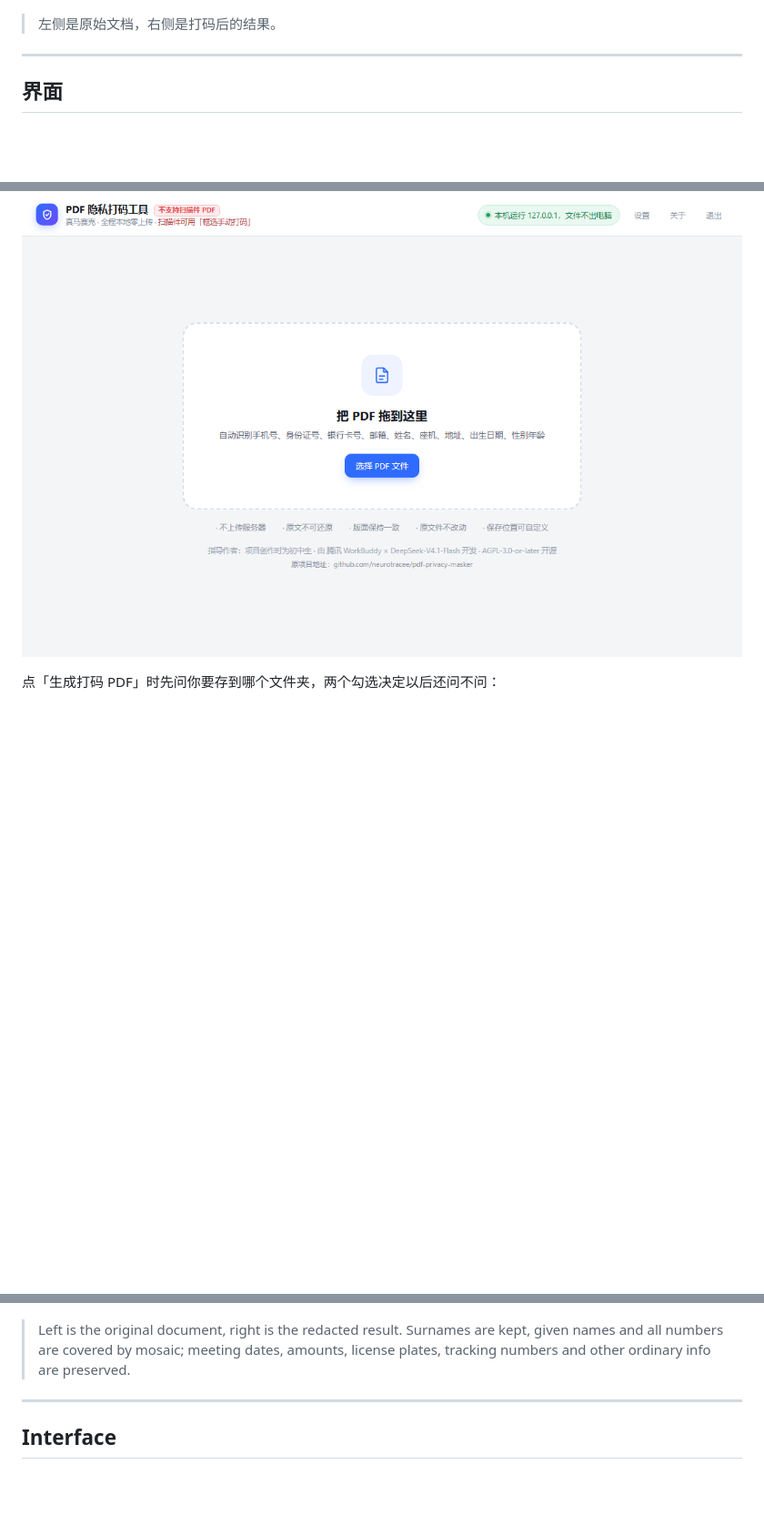
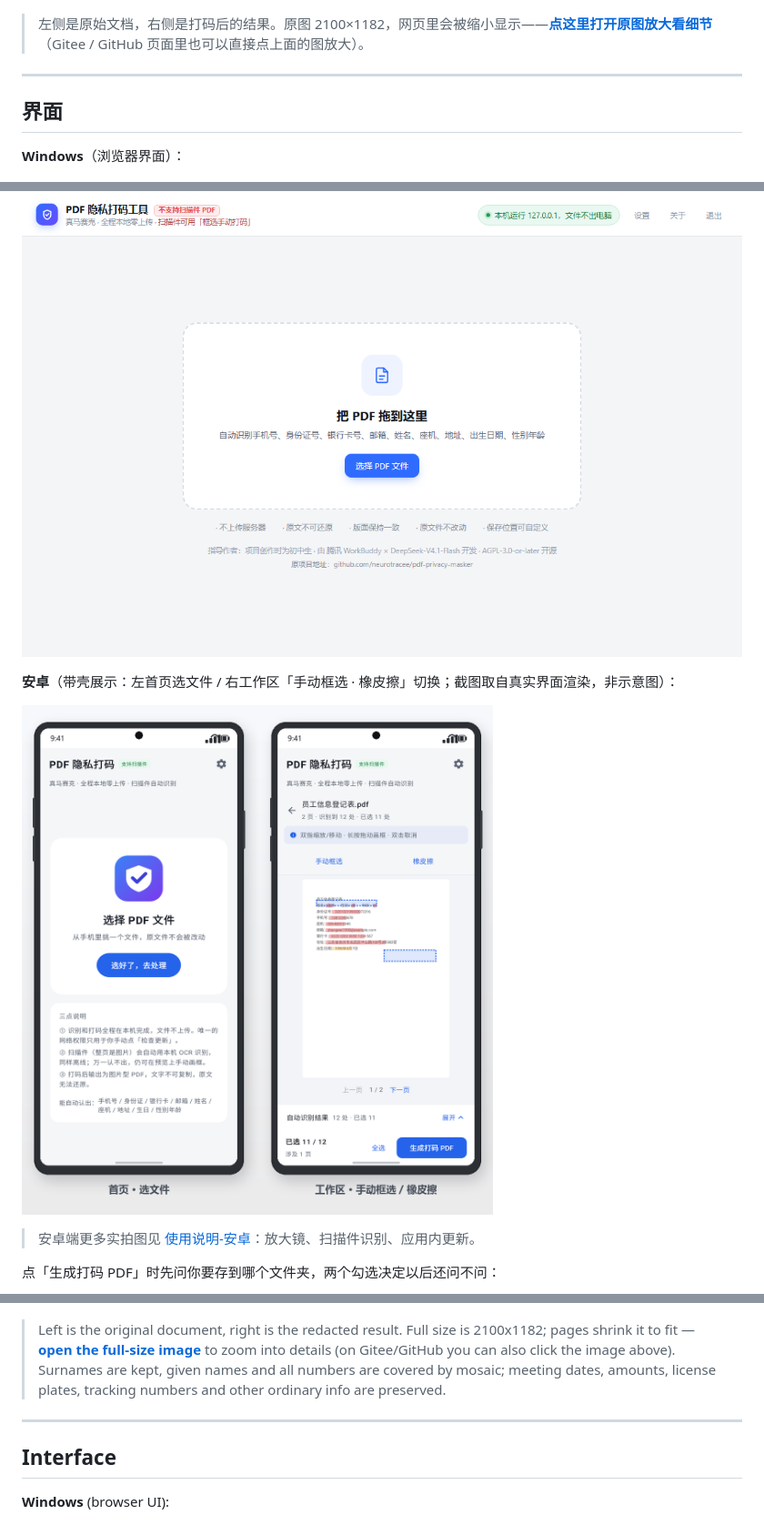
Before and after one commit to neurotracee/pdf-privacy-masker, a Markdown page: README.md, 3 parts joined by grey strips. Shown at 91% size. Rendered like a GitHub page; pictures changed too: docs/img/android-interface-framed.png (added); blank space fills up the shorter version.

Commit message:
docs: README 补安卓带壳界面图与对比图放大链接
Gitee 页面上 comparison.png 其实正常加载（原 2100px 被缩到 647px），
加明显的原图链接让用户能放大；界面章节补安卓带壳截图（真机渲染合成，非真机、非示意图）

```diff
--- a/README.md
+++ b/README.md
@@ -56,13 +56,21 @@
 
 ![打码前后对比](docs/img/comparison.png)
 
-> 左侧是原始文档，右侧是打码后的结果。
+> 左侧是原始文档，右侧是打码后的结果。原图 2100×1182，网页里会被缩小显示——**[点这里打开原图放大看细节](docs/img/comparison.png)**（Gitee / GitHub 页面里也可以直接点上面的图放大）。
 
 ---
 
 ## 界面
 
+**Windows**（浏览器界面）：
+
 ![界面](docs/img/interface.png)
+
+**安卓**（带壳展示：左首页选文件 / 右工作区「手动框选 · 橡皮擦」切换；截图取自真实界面渲染，非示意图）：
+
+![安卓界面](docs/img/android-interface-framed.png)
+
+> 安卓端更多实拍图见 [使用说明-安卓](docs/02-使用说明-安卓.md)：放大镜、扫描件识别、应用内更新。
 
 点「生成打码 PDF」时先问你要存到哪个文件夹，两个勾选决定以后还问不问：
 
@@ -404,10 +412,12 @@ Static comparison, if you want to zoom in on details:
 
 ![Before / After comparison](docs/img/comparison.png)
 
-> Left is the original document, right is the redacted result. Surnames are kept, given names and all numbers are covered by mosaic; meeting dates, amounts, license plates, tracking numbers and other ordinary info are preserved.
+> Left is the original document, right is the redacted result. Full size is 2100x1182; pages shrink it to fit — **[open the full-size image](docs/img/comparison.png)** to zoom into details (on Gitee/GitHub you can also click the image above). Surnames are kept, given names and all numbers are covered by mosaic; meeting dates, amounts, license plates, tracking numbers and other ordinary info are preserved.
 
 ---
 
 ## Interface
 
+**Windows** (browser UI):
+
 ![Interface](docs/img/interface.png)
```
Also changed, not shown: other parts of README.md (+6 -0 lines), docs/02-使用说明-安卓.md (+4 -0 lines).
